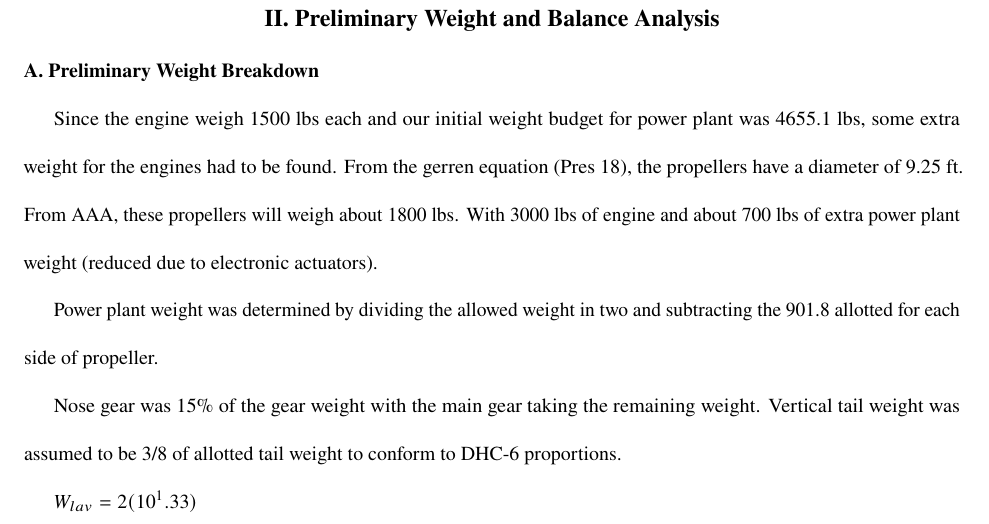
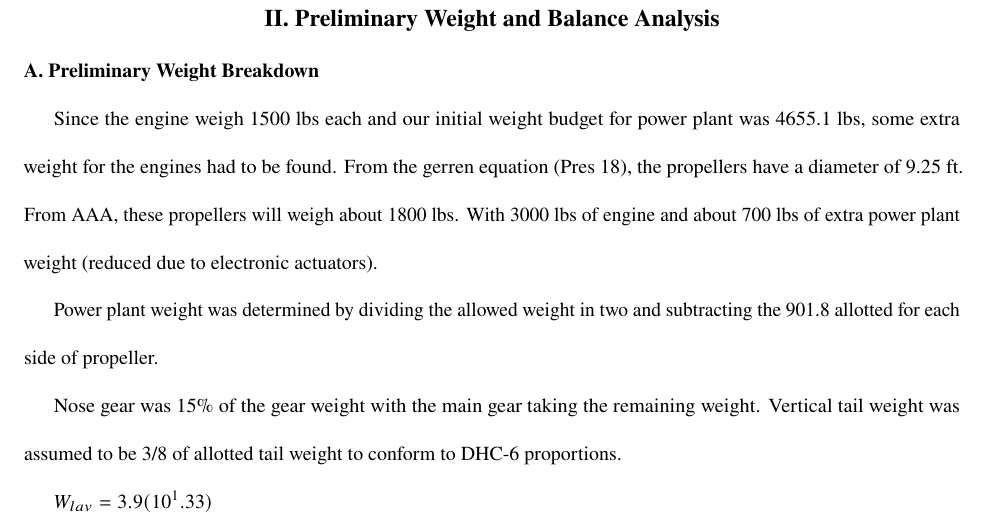
Before and after one commit to Jkillelea/asen4138_report3, a LaTeX paper (main.tex): part of page 5 of 6, cut so that both start at the same text. Compiled offline with pdfLaTeX.

Commit message:
Update on Overleaf.

```diff
--- a/main.tex
+++ b/main.tex
@@ -86,7 +86,7 @@ Power plant weight was determined by dividing the allowed weight in two and subt
 
 Nose gear was 15\% of the gear weight with the main gear taking the remaining weight. Vertical tail weight was assumed to be 3/8 of allotted tail weight to conform to DHC-6 proportions.
 
-$W_{lav} = 2(10^1.33)$
+$W_{lav} = 3.9(10^1.33)$
 
 %If you are storing fuel in the fuselage, include a drawing of your fuel tank, including its estimated cg point. Don't forget to include its location in the fuselage for weight and balance calculations
 
```
